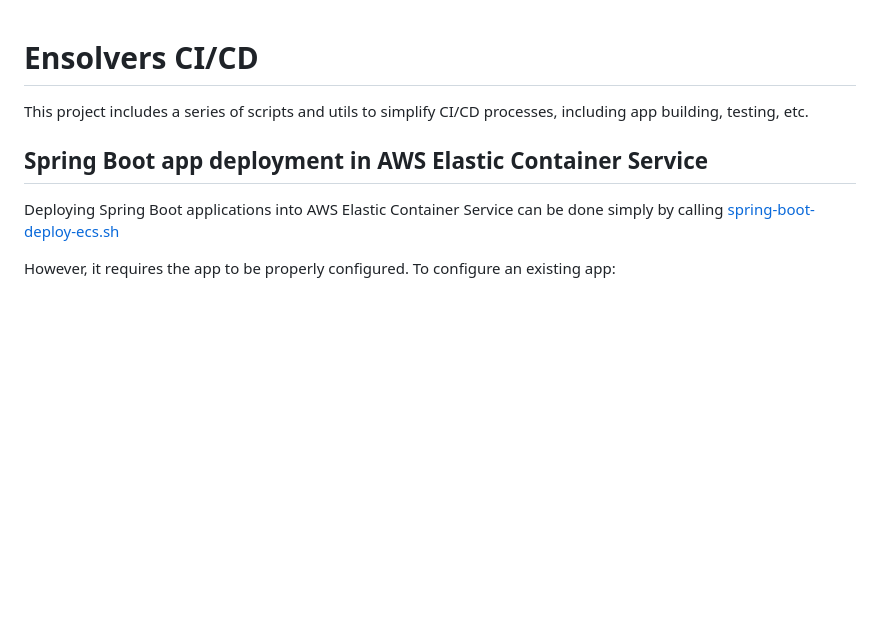
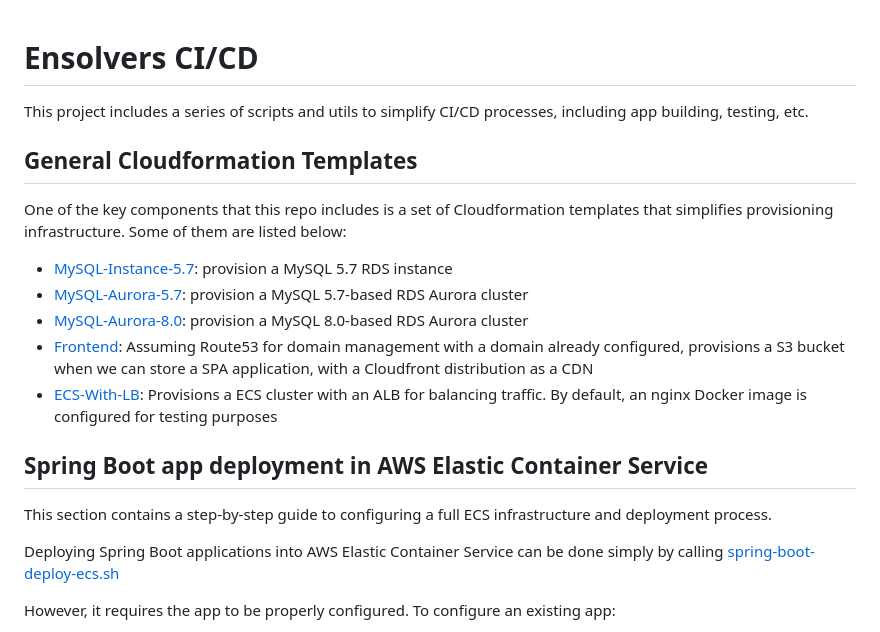
Before and after one commit to ensolvers/ensolvers-cicd, a Markdown page: README.md, the part around one of its changes. Drawn GitHub-style; blank space fills up the shorter version.

Commit message:
Added docs to for some templates

```diff
--- a/README.md
+++ b/README.md
@@ -2,7 +2,22 @@
 
 This project includes a series of scripts and utils to simplify CI/CD processes, including app building, testing, etc.
 
+## General Cloudformation Templates
+
+One of the key components that this repo includes is a set of Cloudformation templates that simplifies provisioning
+infrastructure. Some of them are listed below:
+
+- [MySQL-Instance-5.7](templates/MySQL-Instance-5.7.yaml): provision a MySQL 5.7 RDS instance
+- [MySQL-Aurora-5.7](templates/MySQL-Aurora-5.7.yaml): provision a MySQL 5.7-based RDS Aurora cluster
+- [MySQL-Aurora-8.0](templates/MySQL-Aurora-8.0.yaml): provision a MySQL 8.0-based RDS Aurora cluster
+- [Frontend](templates/Frontend.yaml): Assuming Route53 for domain management with a domain already configured, provisions a
+S3 bucket when we can store a SPA application, with a Cloudfront distribution as a CDN
+- [ECS-With-LB](templates/ECS-With-LB.yaml): Provisions a ECS cluster with an ALB for balancing traffic. By default, an nginx
+Docker image is configured for testing purposes
+
 ## Spring Boot app deployment in AWS Elastic Container Service
+
+This section contains a step-by-step guide to configuring a full ECS infrastructure and deployment process.
 
 Deploying Spring Boot applications into AWS Elastic Container Service can be done simply by calling
 [spring-boot-deploy-ecs.sh](spring-boot-deploy-ecs.sh)
```
Also changed, not shown: other parts of README.md (+0 -2 lines).
